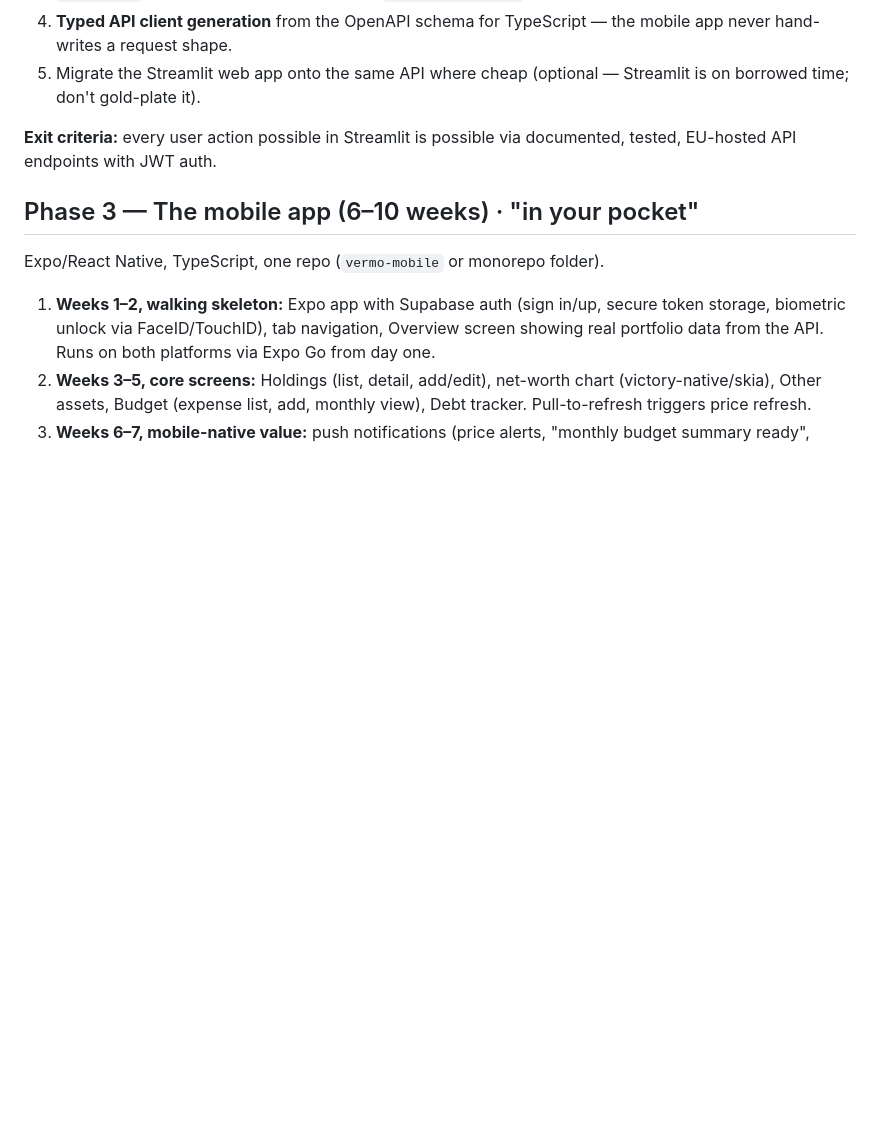
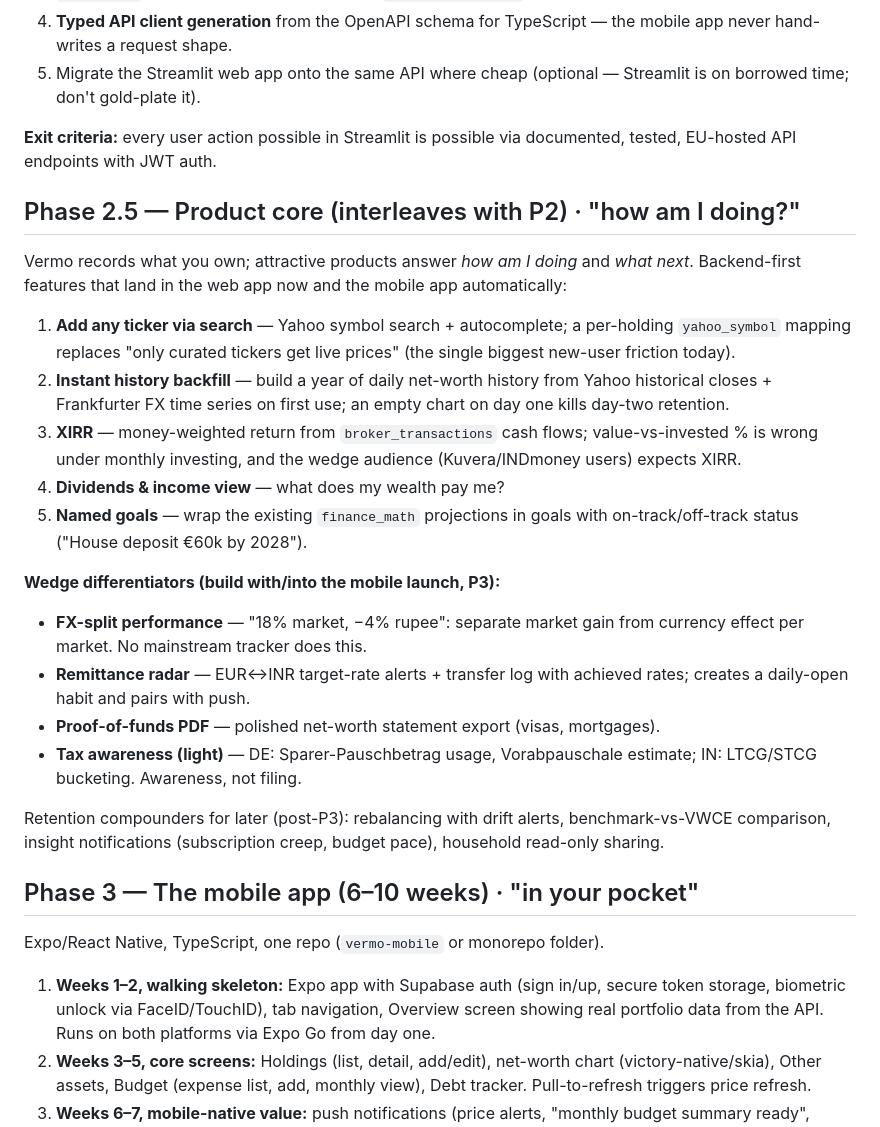
Before and after one commit to kiran-meetakoti/vermo, a Markdown page: docs/PRODUCT_ROADMAP.md, the part around the change. Rendered like a GitHub page; blank space fills up the shorter version.

Commit message:
Roadmap: add Phase 2.5 product core + wedge differentiators
Ticker search, history backfill, XIRR, income view, goals; FX-split
performance, remittance radar, proof-of-funds PDF, and light tax
awareness as the mobile-launch wedge features.

Co-Authored-By: Claude Fable 5 <noreply@anthropic.com>

```diff
--- a/docs/PRODUCT_ROADMAP.md
+++ b/docs/PRODUCT_ROADMAP.md
@@ -111,6 +111,39 @@ The Expo app needs a complete API; latency needs to die.
 **Exit criteria:** every user action possible in Streamlit is possible via
 documented, tested, EU-hosted API endpoints with JWT auth.
 
+## Phase 2.5 — Product core (interleaves with P2) · "how am I doing?"
+
+Vermo records what you own; attractive products answer *how am I doing* and
+*what next*. Backend-first features that land in the web app now and the
+mobile app automatically:
+
+1. **Add any ticker via search** — Yahoo symbol search + autocomplete; a
+   per-holding `yahoo_symbol` mapping replaces "only curated tickers get
+   live prices" (the single biggest new-user friction today).
+2. **Instant history backfill** — build a year of daily net-worth history
+   from Yahoo historical closes + Frankfurter FX time series on first use;
+   an empty chart on day one kills day-two retention.
+3. **XIRR** — money-weighted return from `broker_transactions` cash flows;
+   value-vs-invested % is wrong under monthly investing, and the wedge
+   audience (Kuvera/INDmoney users) expects XIRR.
+4. **Dividends & income view** — what does my wealth pay me?
+5. **Named goals** — wrap the existing `finance_math` projections in goals
+   with on-track/off-track status ("House deposit €60k by 2028").
+
+**Wedge differentiators (build with/into the mobile launch, P3):**
+- **FX-split performance** — "18% market, −4% rupee": separate market gain
+  from currency effect per market. No mainstream tracker does this.
+- **Remittance radar** — EUR↔INR target-rate alerts + transfer log with
+  achieved rates; creates a daily-open habit and pairs with push.
+- **Proof-of-funds PDF** — polished net-worth statement export (visas,
+  mortgages).
+- **Tax awareness (light)** — DE: Sparer-Pauschbetrag usage, Vorabpauschale
+  estimate; IN: LTCG/STCG bucketing. Awareness, not filing.
+
+Retention compounders for later (post-P3): rebalancing with drift alerts,
+benchmark-vs-VWCE comparison, insight notifications (subscription creep,
+budget pace), household read-only sharing.
+
 ## Phase 3 — The mobile app (6–10 weeks) · "in your pocket"
 
 Expo/React Native, TypeScript, one repo (`vermo-mobile` or monorepo folder).
```
